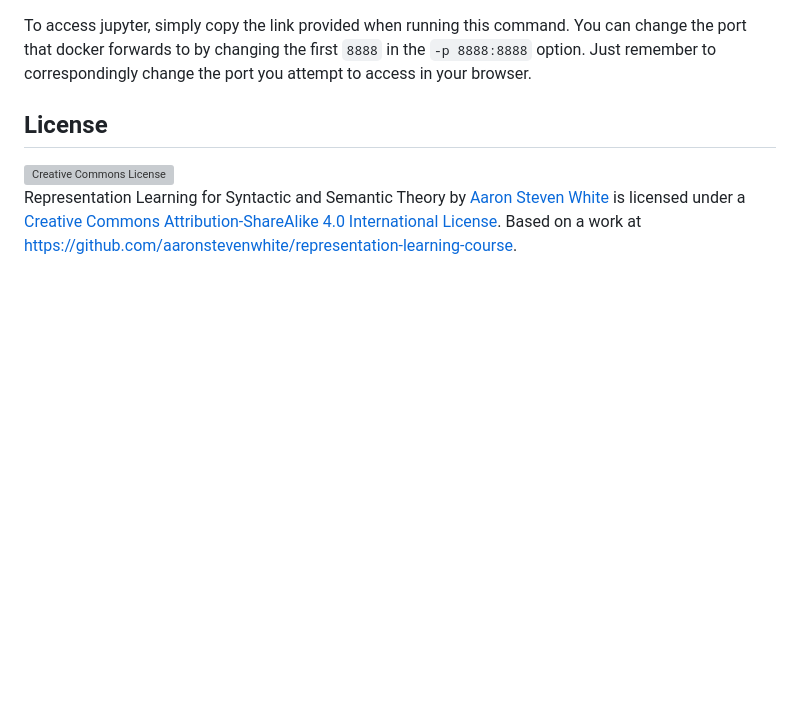
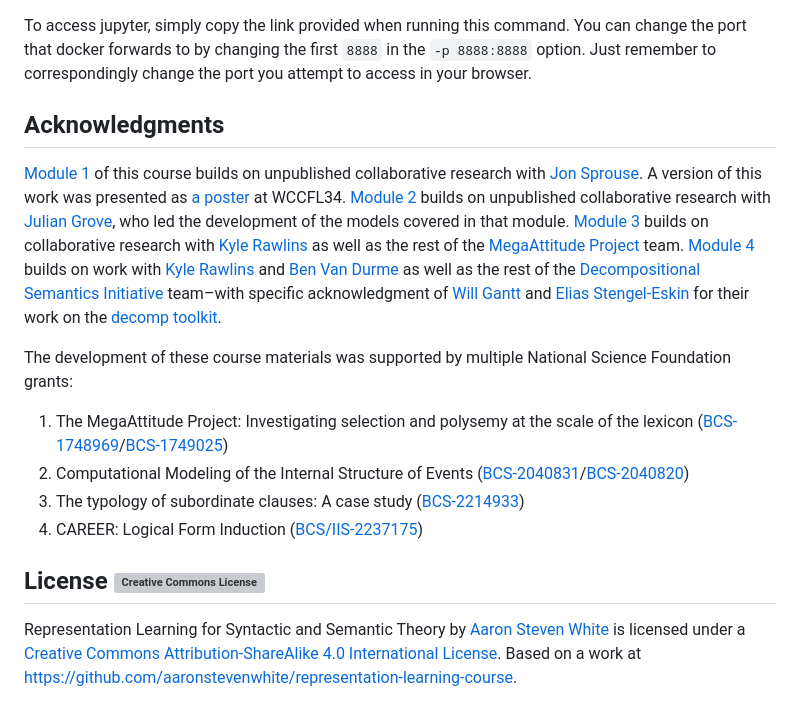
Before and after one commit to aaronstevenwhite/representation-learning-course, a Markdown page: README.md, the part around the change. Drawn GitHub-style; blank space fills up the shorter version; grey boxes are pictures that could not be loaded.

Commit message:
Adds acknowledgements and license to README

```diff
--- a/README.md
+++ b/README.md
@@ -67,6 +67,17 @@ docker run -it --rm -p 8888:8888 -v "${PWD}":/home/jovyan/work representation-le
 
 To access jupyter, simply copy the link provided when running this command. You can change the port that docker forwards to by changing the first `8888` in the `-p 8888:8888` option. Just remember to correspondingly change the port you attempt to access in your browser.
 
-## License
+## Acknowledgments
 
-<a rel="license" href="http://creativecommons.org/licenses/by-sa/4.0/"><img alt="Creative Commons License" style="border-width:0" src="https://i.creativecommons.org/l/by-sa/4.0/88x31.png" /></a><br /><span xmlns:dct="http://purl.org/dc/terms/" href="http://purl.org/dc/dcmitype/Text" property="dct:title" rel="dct:type">Representation Learning for Syntactic and Semantic Theory</span> by <a xmlns:cc="http://creativecommons.org/ns#" href="http://aaronstevenwhite.io" property="cc:attributionName" rel="cc:attributionURL">Aaron Steven White</a> is licensed under a <a rel="license" href="http://creativecommons.org/licenses/by-sa/4.0/">Creative Commons Attribution-ShareAlike 4.0 International License</a>. Based on a work at <a xmlns:dct="http://purl.org/dc/terms/" href="https://github.com/aaronstevenwhite/representation-learning-course" rel="dct:source">https://github.com/aaronstevenwhite/representation-learning-course</a>.
+[Module 1](island-effects/) of this course builds on unpublished collaborative research with [Jon Sprouse](https://www.jonsprouse.com/). A version of this work was presented as [a poster](http://aaronstevenwhite.io/presentations/posters/white_sprouse_wccfl34_poster.pdf) at WCCFL34. [Module 2](projective-content/) builds on unpublished collaborative research with [Julian Grove](https://juliangrove.github.io/), who led the development of the models covered in that module. [Module 3](selection/) builds on collaborative research with [Kyle Rawlins](https://rawlins.io/) as well as the rest of the [MegaAttitude Project](http://megaattitude.io/) team. [Module 4](thematic-roles/) builds on work with [Kyle Rawlins](https://rawlins.io/) and [Ben Van Durme](https://www.cs.jhu.edu/~vandurme/) as well as the rest of the [Decompositional Semantics Initiative](http://decomp.io/) team–with specific acknowledgment of [Will Gantt](https://wgantt.github.io/) and [Elias Stengel-Eskin](https://esteng.github.io/) for their work on the [decomp toolkit](https://github.com/decompositional-semantics-initiative/decomp).
+
+The development of these course materials was supported by multiple National Science Foundation grants:
+
+1. The MegaAttitude Project: Investigating selection and polysemy at the scale of the lexicon ([BCS-1748969](https://www.nsf.gov/awardsearch/showAward?AWD_ID=1748969)/[BCS-1749025](https://www.nsf.gov/awardsearch/showAward))
+2. Computational Modeling of the Internal Structure of Events ([BCS-2040831](https://www.nsf.gov/awardsearch/showAward?AWD_ID=2040831)/[BCS-2040820](https://www.nsf.gov/awardsearch/showAward?AWD_ID=2040820))
+3. The typology of subordinate clauses: A case study ([BCS-2214933](https://nsf.gov/awardsearch/showAward?AWD_ID=2214933))
+4. CAREER: Logical Form Induction ([BCS/IIS-2237175](https://www.nsf.gov/awardsearch/showAward?AWD_ID=2237175))
+
+## License <a rel="license" href="http://creativecommons.org/licenses/by-sa/4.0/"><img alt="Creative Commons License" style="border-width:0" src="https://i.creativecommons.org/l/by-sa/4.0/80x15.png" /></a>
+
+<span xmlns:dct="http://purl.org/dc/terms/" href="http://purl.org/dc/dcmitype/Text" property="dct:title" rel="dct:type">Representation Learning for Syntactic and Semantic Theory</span> by <a xmlns:cc="http://creativecommons.org/ns#" href="http://aaronstevenwhite.io" property="cc:attributionName" rel="cc:attributionURL">Aaron Steven White</a> is licensed under a <a rel="license" href="http://creativecommons.org/licenses/by-sa/4.0/">Creative Commons Attribution-ShareAlike 4.0 International License</a>. Based on a work at <a xmlns:dct="http://purl.org/dc/terms/" href="https://github.com/aaronstevenwhite/representation-learning-course" rel="dct:source">https://github.com/aaronstevenwhite/representation-learning-course</a>.
```
